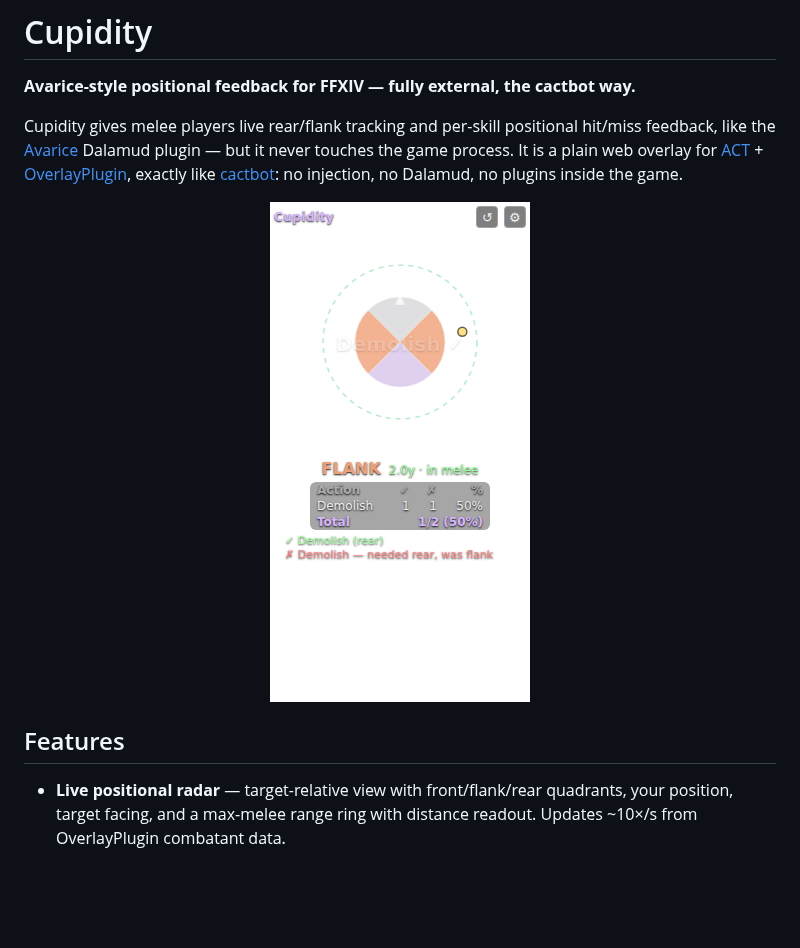
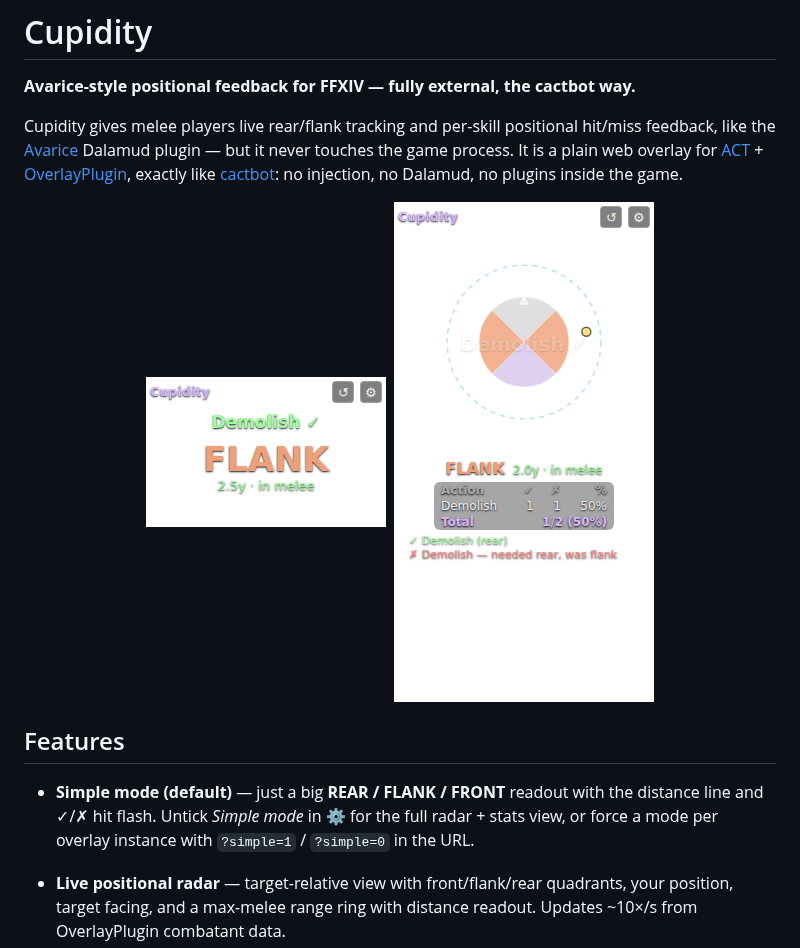
Before and after one commit to meowmeowmeowie1/Cupidity, a Markdown page: README.md, the part around the change. Rendered like a GitHub page; pictures changed too: docs/simple.png (added); blank space fills up the shorter version.

```diff
--- a/README.md
+++ b/README.md
@@ -10,9 +10,14 @@ plugin — but it never touches the game process. It is a plain web overlay for
 [cactbot](https://github.com/OverlayPlugin/cactbot): no injection, no Dalamud,
 no plugins inside the game.
 
-<p align="center"><img src="docs/demo.png" width="260" alt="Cupidity demo"></p>
+<p align="center"><img src="docs/simple.png" width="240" alt="Cupidity simple mode">&nbsp;&nbsp;<img src="docs/demo.png" width="260" alt="Cupidity full mode"></p>
 
 ## Features
+
+- **Simple mode (default)** — just a big **REAR / FLANK / FRONT** readout
+  with the distance line and ✓/✗ hit flash. Untick *Simple mode* in ⚙ for
+  the full radar + stats view, or force a mode per overlay instance with
+  `?simple=1` / `?simple=0` in the URL.
 
 - **Live positional radar** — target-relative view with front/flank/rear
   quadrants, your position, target facing, and a max-melee range ring with
```
Also changed, not shown: 3 other files.
